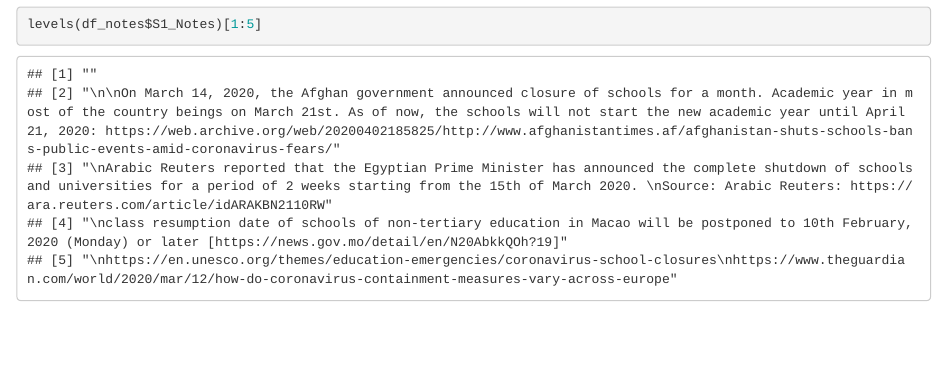
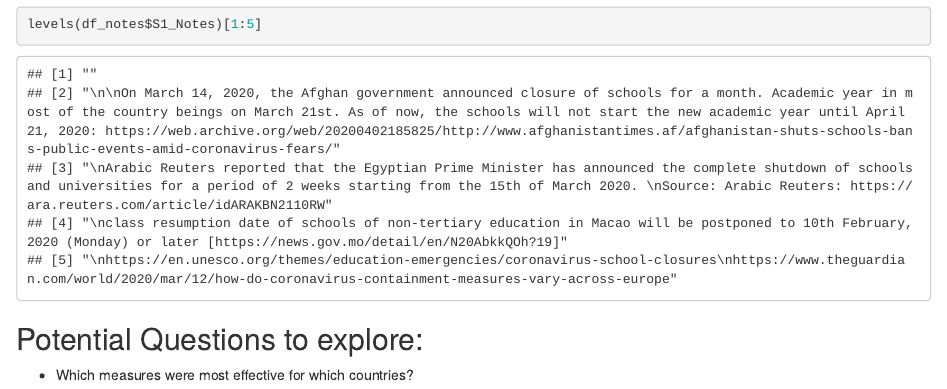
Before and after one commit to estavila/TO628_Group3, an R Markdown document (OxFordCOVID-19DataExploration.Rmd): the page in a window 1100 px wide, from 5300 px down. The pictures show the output file OxFordCOVID-19DataExploration.html that the author committed with the source, opened offline.

Commit message:
Added potential questions section

````diff
--- a/OxFordCOVID-19DataExploration.Rmd
+++ b/OxFordCOVID-19DataExploration.Rmd
@@ -70,3 +70,6 @@ names(df_notes)
 str(df_notes)
 levels(df_notes$S1_Notes)[1:5]
 ```
+## Potential Questions to Explore:
+
+* Which measures were most effective for which countries?
````
Also changed, not shown: OxFordCOVID-19DataExploration.html.
